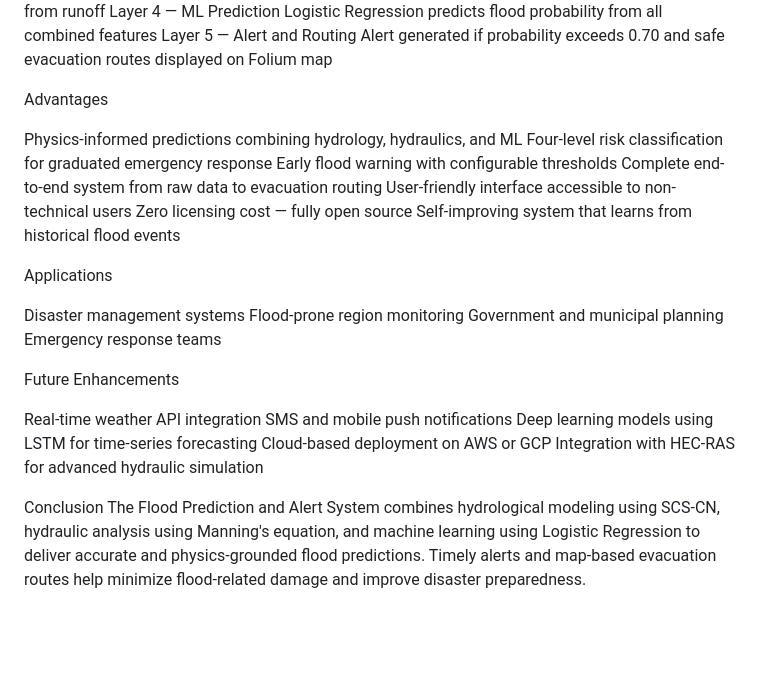
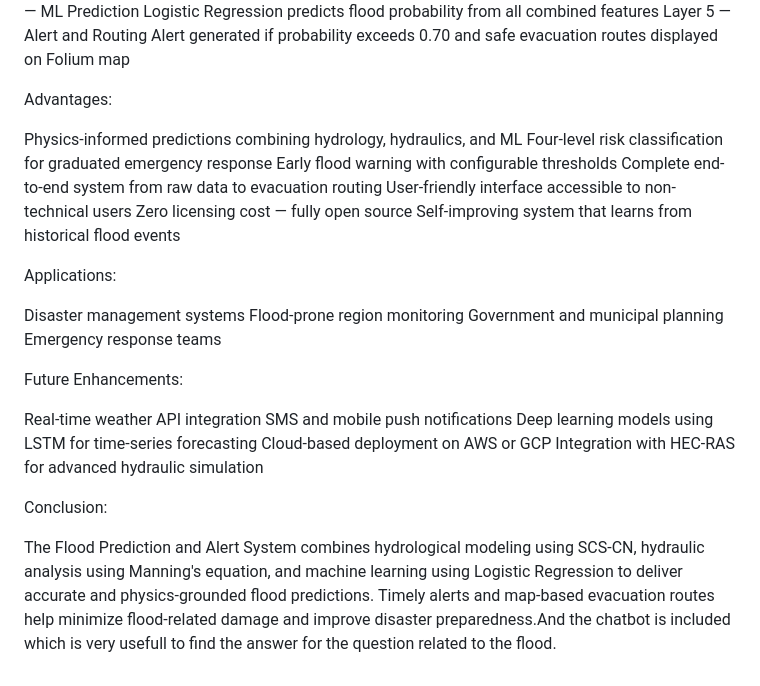
Before and after one commit to PyExpo2K26/PY26019, a Markdown page: README.md, the part around one of its changes. GitHub-like rendering; blank space fills up the shorter version.

Commit message:
Enhance README with chatbot integration and features

```diff
--- a/README.md
+++ b/README.md
@@ -180,7 +195,7 @@ Logistic Regression predicts flood probability from all combined features
 Layer 5 — Alert and Routing
 Alert generated if probability exceeds 0.70 and safe evacuation routes displayed on Folium map
 
-Advantages
+Advantages:
 
 Physics-informed predictions combining hydrology, hydraulics, and ML
 Four-level risk classification for graduated emergency response
@@ -191,7 +206,7 @@ Zero licensing cost — fully open source
 Self-improving system that learns from historical flood events
 
 
-Applications
+Applications:
 
 Disaster management systems
 Flood-prone region monitoring
@@ -199,7 +214,7 @@ Government and municipal planning
 Emergency response teams
 
 
-Future Enhancements
+Future Enhancements:
 
 Real-time weather API integration
 SMS and mobile push notifications
@@ -208,5 +223,6 @@ Cloud-based deployment on AWS or GCP
 Integration with HEC-RAS for advanced hydraulic simulation
 
 
-Conclusion
-The Flood Prediction and Alert System combines hydrological modeling using SCS-CN, hydraulic analysis using Manning's equation, and machine learning using Logistic Regression to deliver accurate and physics-grounded flood predictions. Timely alerts and map-based evacuation routes help minimize flood-related damage and improve disaster preparedness.
+Conclusion:
+
+The Flood Prediction and Alert System combines hydrological modeling using SCS-CN, hydraulic analysis using Manning's equation, and machine learning using Logistic Regression to deliver accurate and physics-grounded flood predictions. Timely alerts and map-based evacuation routes help minimize flood-related damage and improve disaster preparedness.And the chatbot is included which is very usefull to find the answer for the question related to the flood.
```
Also changed, not shown: other parts of README.md (+19 -4 lines).
